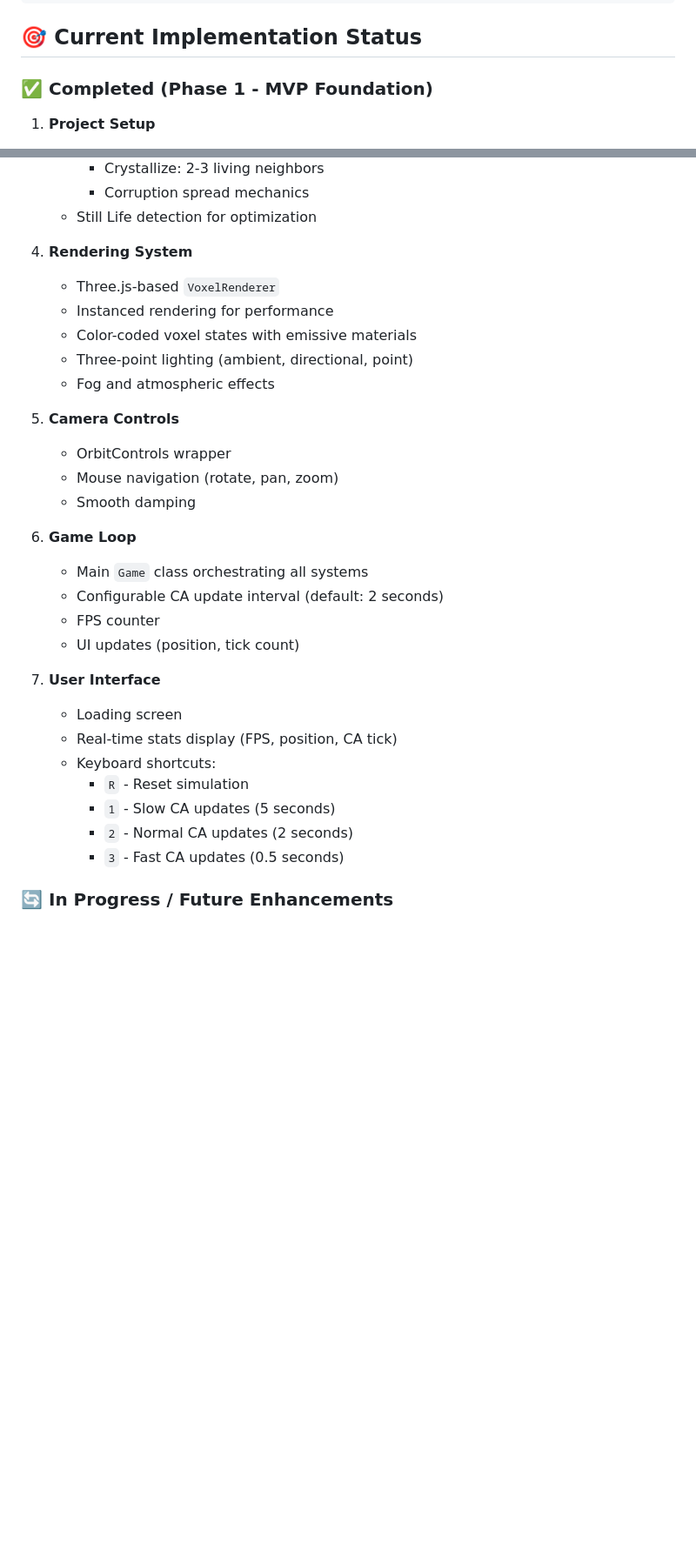
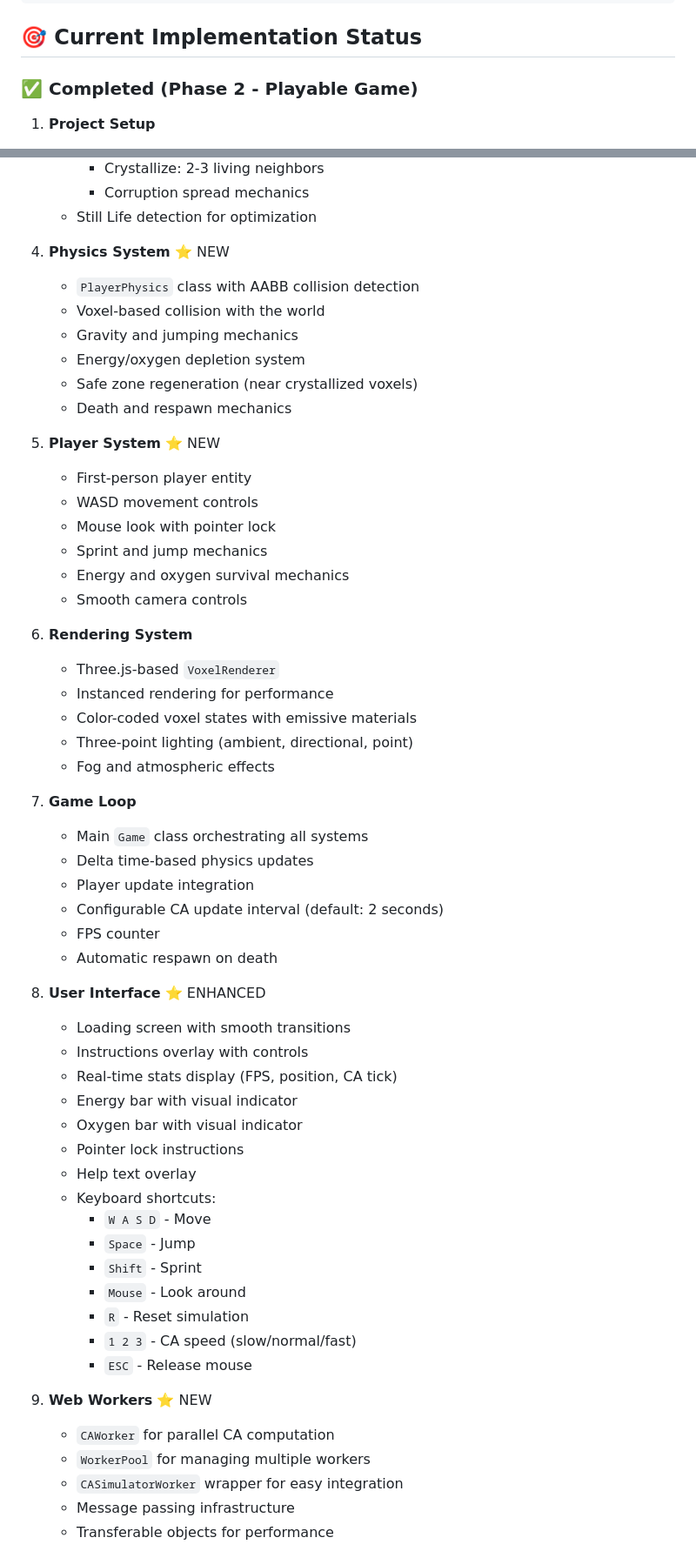
Before and after one commit to FabioUrbini/genesis-protocol, a Markdown page: README.md, 2 parts joined by grey strips. Shown at 87% size. GitHub-like rendering; blank space fills up the shorter version.

```diff
--- a/README.md
+++ b/README.md
@@ -41,7 +41,7 @@ npm test
 
 ## 🎯 Current Implementation Status
 
-### ✅ Completed (Phase 1 - MVP Foundation)
+### ✅ Completed (Phase 2 - Playable Game)
 
 1. **Project Setup**
    - TypeScript with strict mode
@@ -66,32 +66,58 @@ npm test
      - Corruption spread mechanics
    - Still Life detection for optimization
 
-4. **Rendering System**
+4. **Physics System** ⭐ NEW
+   - `PlayerPhysics` class with AABB collision detection
+   - Voxel-based collision with the world
+   - Gravity and jumping mechanics
+   - Energy/oxygen depletion system
+   - Safe zone regeneration (near crystallized voxels)
+   - Death and respawn mechanics
+
+5. **Player System** ⭐ NEW
+   - First-person player entity
+   - WASD movement controls
+   - Mouse look with pointer lock
+   - Sprint and jump mechanics
+   - Energy and oxygen survival mechanics
+   - Smooth camera controls
+
+6. **Rendering System**
    - Three.js-based `VoxelRenderer`
    - Instanced rendering for performance
    - Color-coded voxel states with emissive materials
    - Three-point lighting (ambient, directional, point)
    - Fog and atmospheric effects
 
-5. **Camera Controls**
-   - OrbitControls wrapper
-   - Mouse navigation (rotate, pan, zoom)
-   - Smooth damping
-
-6. **Game Loop**
+7. **Game Loop**
    - Main `Game` class orchestrating all systems
+   - Delta time-based physics updates
+   - Player update integration
    - Configurable CA update interval (default: 2 seconds)
    - FPS counter
-   - UI updates (position, tick count)
+   - Automatic respawn on death
 
-7. **User Interface**
-   - Loading screen
+8. **User Interface** ⭐ ENHANCED
+   - Loading screen with smooth transitions
+   - Instructions overlay with controls
    - Real-time stats display (FPS, position, CA tick)
+   - Energy bar with visual indicator
+   - Oxygen bar with visual indicator
+   - Pointer lock instructions
+   - Help text overlay
    - Keyboard shortcuts:
+     - `W A S D` - Move
+     - `Space` - Jump
+     - `Shift` - Sprint
+     - `Mouse` - Look around
      - `R` - Reset simulation
-     - `1` - Slow CA updates (5 seconds)
-     - `2` - Normal CA updates (2 seconds)
-     - `3` - Fast CA updates (0.5 seconds)
+     - `1 2 3` - CA speed (slow/normal/fast)
+     - `ESC` - Release mouse
 
-### 🔄 In Progress / Future Enhancements
+9. **Web Workers** ⭐ NEW
+   - `CAWorker` for parallel CA computation
+   - `WorkerPool` for managing multiple workers
+   - `CASimulatorWorker` wrapper for easy integration
+   - Message passing infrastructure
+   - Transferable objects for performance
 
```
Also changed, not shown: other parts of README.md (+14 -23 lines), docs/ARCHITECTURE.md (+90 -58 lines).
